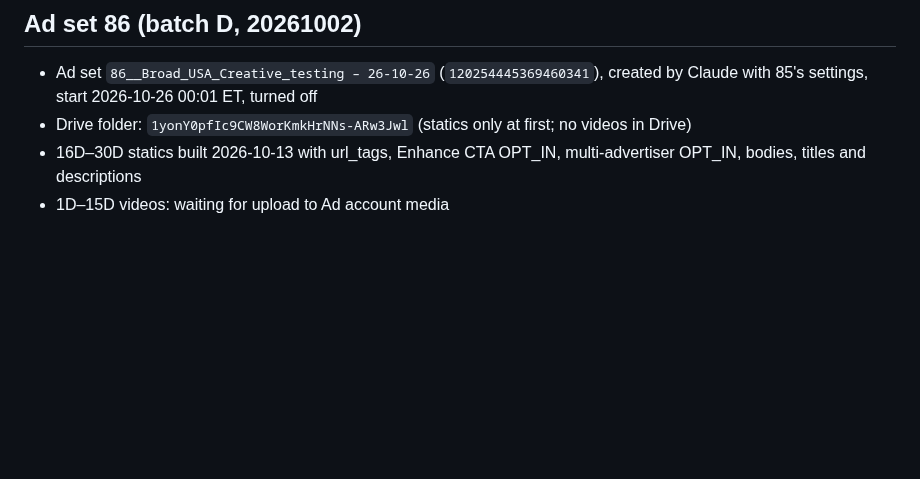
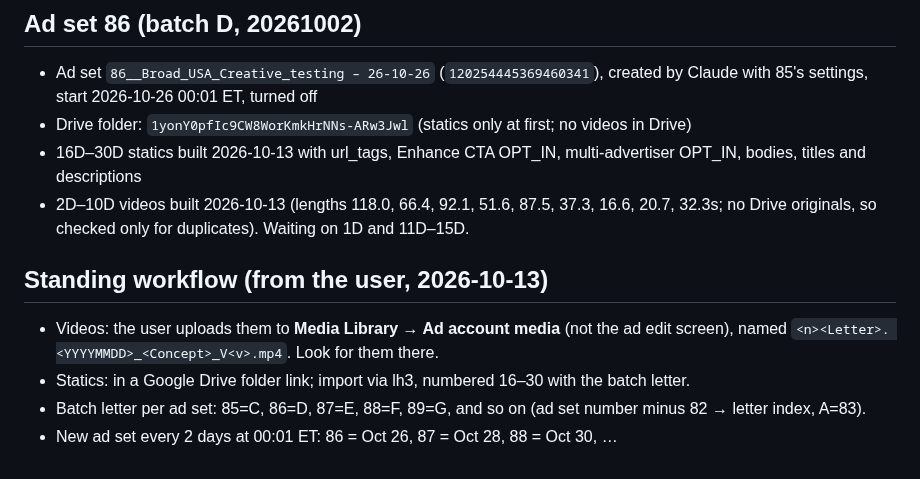
Before and after one commit to mediagoldshorecapital-source/Merin, a Markdown page: meta-ads-playbook.md, the part around the change. GitHub-like rendering; blank space fills up the shorter version.

Commit message:
Playbook: standing workflow and batch letter mapping
Co-Authored-By: Claude Opus 5.5 <noreply@anthropic.com>
Claude-Session: https://claude.ai/code/session_018D2ucWbodk68LtGvhR2Qit

```diff
--- a/meta-ads-playbook.md
+++ b/meta-ads-playbook.md
@@ -125,4 +125,10 @@ Before building a video ad, compare the Meta video `length` with the Drive origi
 - Ad set `86__Broad_USA_Creative_testing – 26-10-26` (`120254445369460341`), created by Claude with 85's settings, start 2026-10-26 00:01 ET, turned off
 - Drive folder: `1yonY0pfIc9CW8WorKmkHrNNs-ARw3Jwl` (statics only at first; no videos in Drive)
 - 16D–30D statics built 2026-10-13 with url_tags, Enhance CTA OPT_IN, multi-advertiser OPT_IN, bodies, titles and descriptions
-- 1D–15D videos: waiting for upload to Ad account media
+- 2D–10D videos built 2026-10-13 (lengths 118.0, 66.4, 92.1, 51.6, 87.5, 37.3, 16.6, 20.7, 32.3s; no Drive originals, so checked only for duplicates). Waiting on 1D and 11D–15D.
+
+## Standing workflow (from the user, 2026-10-13)
+- Videos: the user uploads them to **Media Library → Ad account media** (not the ad edit screen), named `<n><Letter>. <YYYYMMDD>_<Concept>_V<v>.mp4`. Look for them there.
+- Statics: in a Google Drive folder link; import via lh3, numbered 16–30 with the batch letter.
+- Batch letter per ad set: 85=C, 86=D, 87=E, 88=F, 89=G, and so on (ad set number minus 82 → letter index, A=83).
+- New ad set every 2 days at 00:01 ET: 86 = Oct 26, 87 = Oct 28, 88 = Oct 30, …
```
